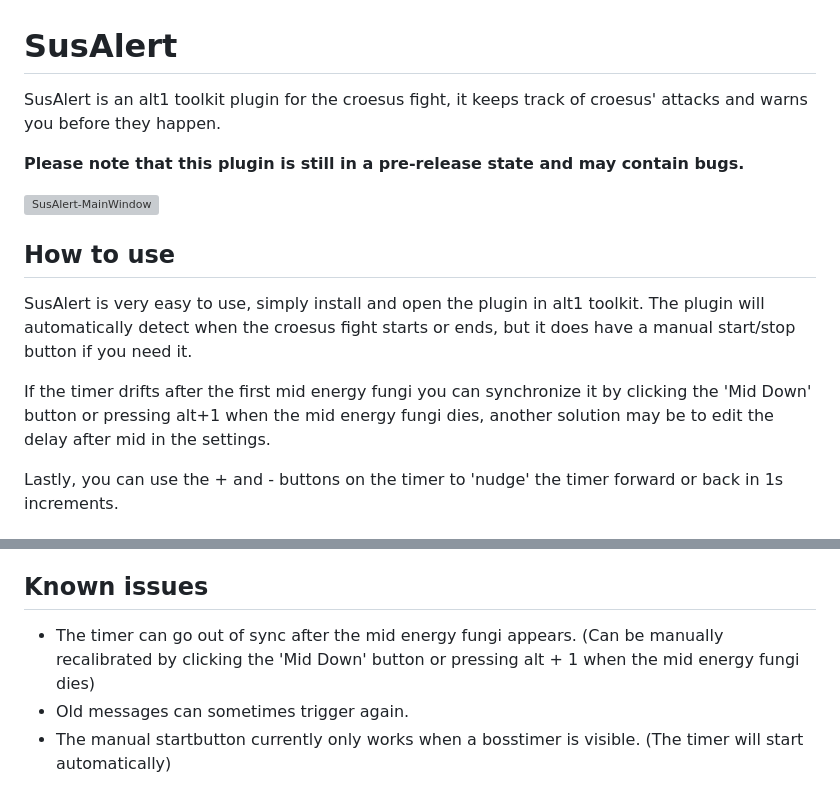
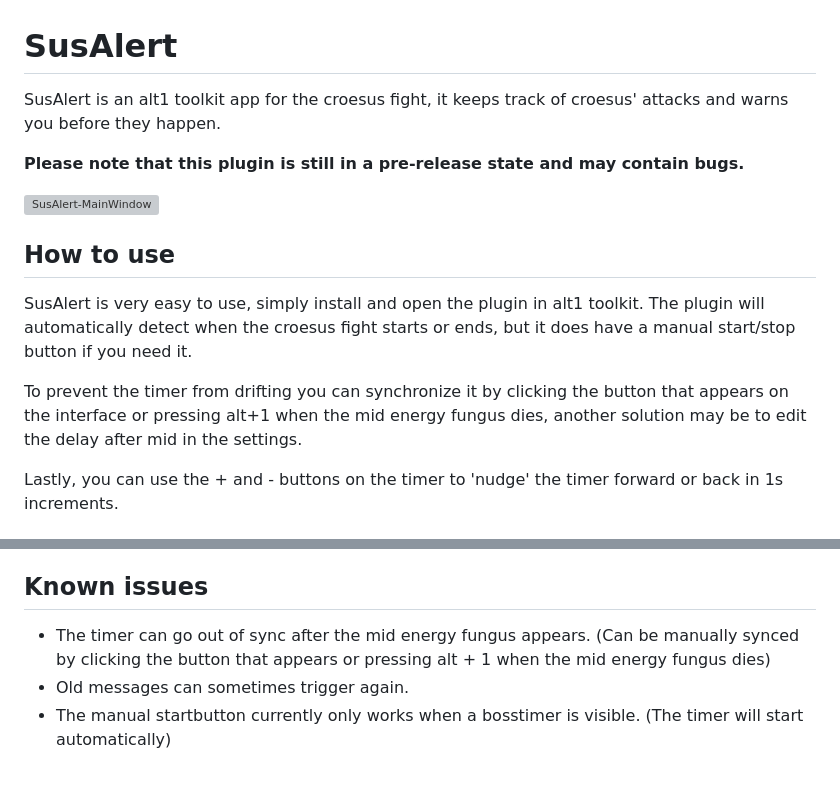
Before and after one commit to Raphire/SusAlert, a Markdown page: README.md, 2 parts joined by grey strips. Drawn GitHub-style; grey boxes are pictures that could not be loaded.

```diff
--- a/README.md
+++ b/README.md
@@ -1,5 +1,5 @@
 # SusAlert
-SusAlert is an alt1 toolkit plugin for the croesus fight, it keeps track of croesus' attacks and warns you before they happen.
+SusAlert is an alt1 toolkit app for the croesus fight, it keeps track of croesus' attacks and warns you before they happen.
 
 **Please note that this plugin is still in a pre-release state and may contain bugs.**
 
@@ -8,7 +8,7 @@ SusAlert is an alt1 toolkit plugin for the croesus fight, it keeps track of croe
 ## How to use
 SusAlert is very easy to use, simply install and open the plugin in alt1 toolkit. The plugin will automatically detect when the croesus fight starts or ends, but it does have a manual start/stop button if you need it.
 
-If the timer drifts after the first mid energy fungi you can synchronize it by clicking the 'Mid Down' button or pressing alt+1 when the mid energy fungi dies, another solution may be to edit the delay after mid in the settings.
+To prevent the timer from drifting you can synchronize it by clicking the button that appears on the interface or pressing alt+1 when the mid energy fungus dies, another solution may be to edit the delay after mid in the settings.
 
 Lastly, you can use the + and - buttons on the timer to 'nudge' the timer forward or back in 1s increments.
 
@@ -29,7 +29,7 @@ Or go to this URL in the alt1 browser:<br/>
 https://raphire.github.io/SusAlert/
 
 ## Known issues
-- The timer can go out of sync after the mid energy fungi appears. (Can be manually recalibrated by clicking the 'Mid Down' button or pressing alt + 1 when the mid energy fungi dies)
+- The timer can go out of sync after the mid energy fungus appears. (Can be manually synced by clicking the button that appears or pressing alt + 1 when the mid energy fungus dies)
 - Old messages can sometimes trigger again.
 - The manual startbutton currently only works when a bosstimer is visible. (The timer will start automatically)
 
```
Also changed, not shown: assets/infobutton.png (added), assets/mushroom.png (added), assets/settingsbutton.png (renamed from assets/settingsbutton2.png), assets/shroombutton.png (added), 5 other files.
